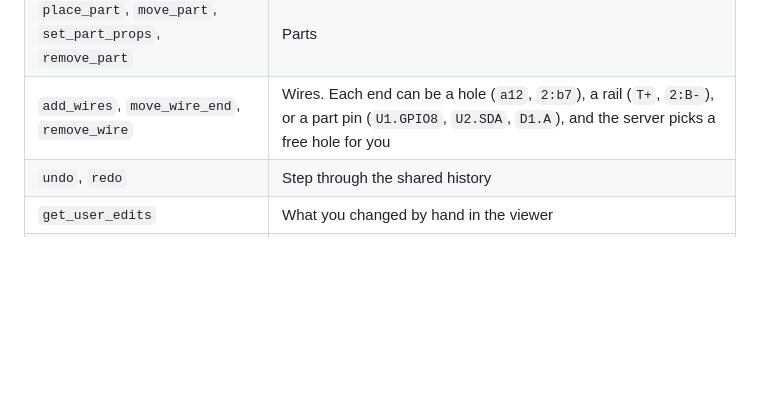
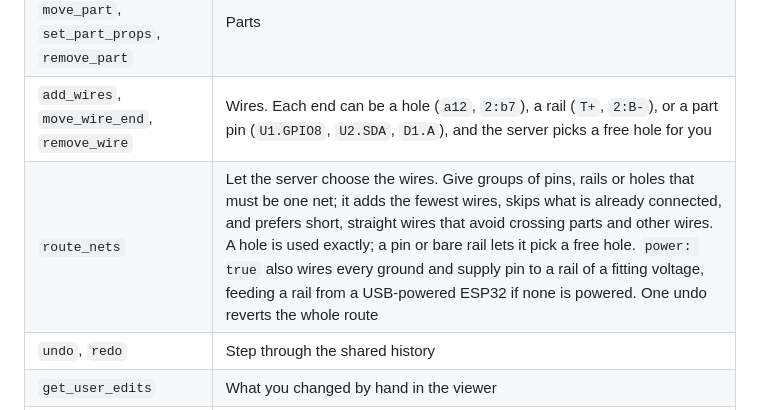
Before and after one commit to stephenwil/breadboard-bench, a Markdown page: README.md, the part around the change. GitHub-like rendering; blank space fills up the shorter version.

Commit message:
Document route_nets
Co-Authored-By: Claude Sonnet 5.5 <noreply@anthropic.com>

```diff
--- a/README.md
+++ b/README.md
@@ -72,6 +72,7 @@ Your edits are logged. The next tool call Claude makes tells it there are edits
 | `new_design` | Fresh board(s): size, 1 or 2 boards, joined or separate, split rails |
 | `place_part`, `move_part`, `set_part_props`, `remove_part` | Parts |
 | `add_wires`, `move_wire_end`, `remove_wire` | Wires. Each end can be a hole (`a12`, `2:b7`), a rail (`T+`, `2:B-`), or a part pin (`U1.GPIO8`, `U2.SDA`, `D1.A`), and the server picks a free hole for you |
+| `route_nets` | Let the server choose the wires. Give groups of pins, rails or holes that must be one net; it adds the fewest wires, skips what is already connected, and prefers short, straight wires that avoid crossing parts and other wires. A hole is used exactly; a pin or bare rail lets it pick a free hole. `power: true` also wires every ground and supply pin to a rail of a fitting voltage, feeding a rail from a USB-powered ESP32 if none is powered. One undo reverts the whole route |
 | `undo`, `redo` | Step through the shared history |
 | `get_user_edits` | What you changed by hand in the viewer |
 | `get_design`, `get_nets` | Read back pins, holes, nets and wires |
```
Also changed, not shown: CLAUDE.md (+2 -1 lines).
